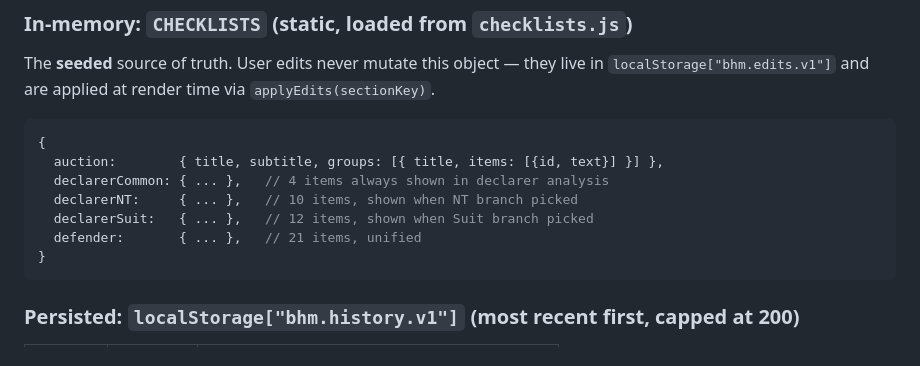
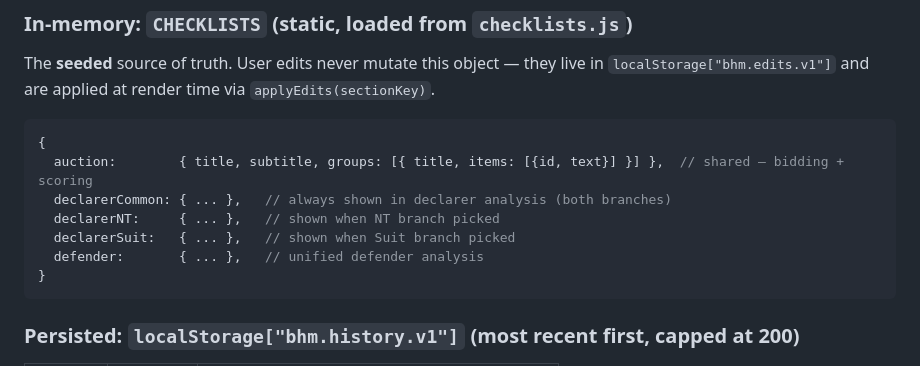
Before and after one commit to theleeguy64-maker/Bridge-Habit-Map, a Markdown page: architecture.md, the part around the change. GitHub-like rendering.

Commit message:
align: apply 1 doc-drift finding (→ docs)
architecture.md Data Model: replace pinned per-section item counts
with version-agnostic descriptions — counts drifted after v0.4.0
content addition (declarerCommon 4→21, defender 21→34, auction now 31).

Co-Authored-By: Claude Opus 4.8 (1M context) <noreply@anthropic.com>

````diff
--- a/architecture.md
+++ b/architecture.md
@@ -78,11 +78,11 @@ No backend. Two in-memory + one persisted structure.
 The **seeded** source of truth. User edits never mutate this object — they live in `localStorage["bhm.edits.v1"]` and are applied at render time via `applyEdits(sectionKey)`.
 ```js
 {
-  auction:        { title, subtitle, groups: [{ title, items: [{id, text}] }] },
-  declarerCommon: { ... },   // 4 items always shown in declarer analysis
-  declarerNT:     { ... },   // 10 items, shown when NT branch picked
-  declarerSuit:   { ... },   // 12 items, shown when Suit branch picked
-  defender:       { ... },   // 21 items, unified
+  auction:        { title, subtitle, groups: [{ title, items: [{id, text}] }] },  // shared — bidding + scoring
+  declarerCommon: { ... },   // always shown in declarer analysis (both branches)
+  declarerNT:     { ... },   // shown when NT branch picked
+  declarerSuit:   { ... },   // shown when Suit branch picked
+  defender:       { ... },   // unified defender analysis
 }
 ```
 
````
